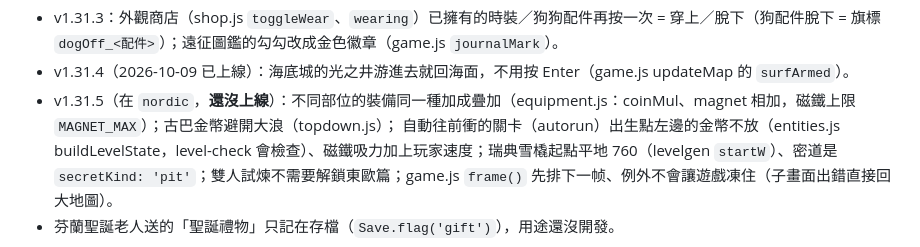
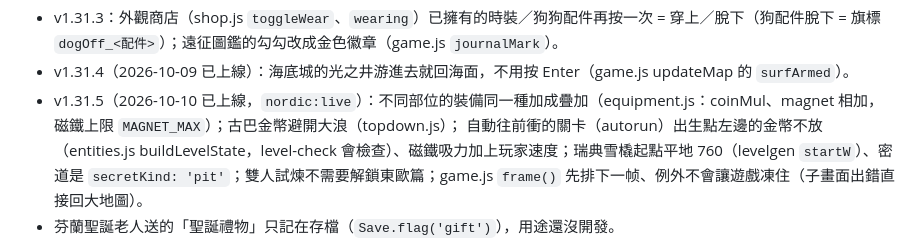
Before and after one commit to ax428285/euro-hop, a Markdown page: CLAUDE.md, the part around the change. Drawn GitHub-style.

Commit message:
v1.31.5 上線（CLAUDE.md 記錄）
Co-Authored-By: Claude Opus 5.5 <noreply@anthropic.com>

```diff
--- a/CLAUDE.md
+++ b/CLAUDE.md
@@ -73,6 +73,6 @@
   下一個版本的改動一樣先在 `nordic` 上做，等使用者說「可以上線」。
 - v1.31.3：外觀商店（shop.js `toggleWear`、`wearing`）已擁有的時裝／狗狗配件再按一次 = 穿上／脫下（狗配件脫下 = 旗標 `dogOff_<配件>`）；遠征圖鑑的勾勾改成金色徽章（game.js `journalMark`）。
 - v1.31.4（2026-10-09 已上線）：海底城的光之井游進去就回海面，不用按 Enter（game.js updateMap 的 `surfArmed`）。
-- v1.31.5（在 `nordic`，**還沒上線**）：不同部位的裝備同一種加成疊加（equipment.js：coinMul、magnet 相加，磁鐵上限 `MAGNET_MAX`）；古巴金幣避開大浪（topdown.js）；
+- v1.31.5（2026-10-10 已上線，`nordic:live`）：不同部位的裝備同一種加成疊加（equipment.js：coinMul、magnet 相加，磁鐵上限 `MAGNET_MAX`）；古巴金幣避開大浪（topdown.js）；
   自動往前衝的關卡（autorun）出生點左邊的金幣不放（entities.js buildLevelState，level-check 會檢查）、磁鐵吸力加上玩家速度；瑞典雪橇起點平地 760（levelgen `startW`）、密道是 `secretKind: 'pit'`；雙人試煉不需要解鎖東歐篇；game.js `frame()` 先排下一帧、例外不會讓遊戲凍住（子畫面出錯直接回大地圖）。
 - 芬蘭聖誕老人送的「聖誕禮物」只記在存檔（`Save.flag('gift')`），用途還沒開發。
```
